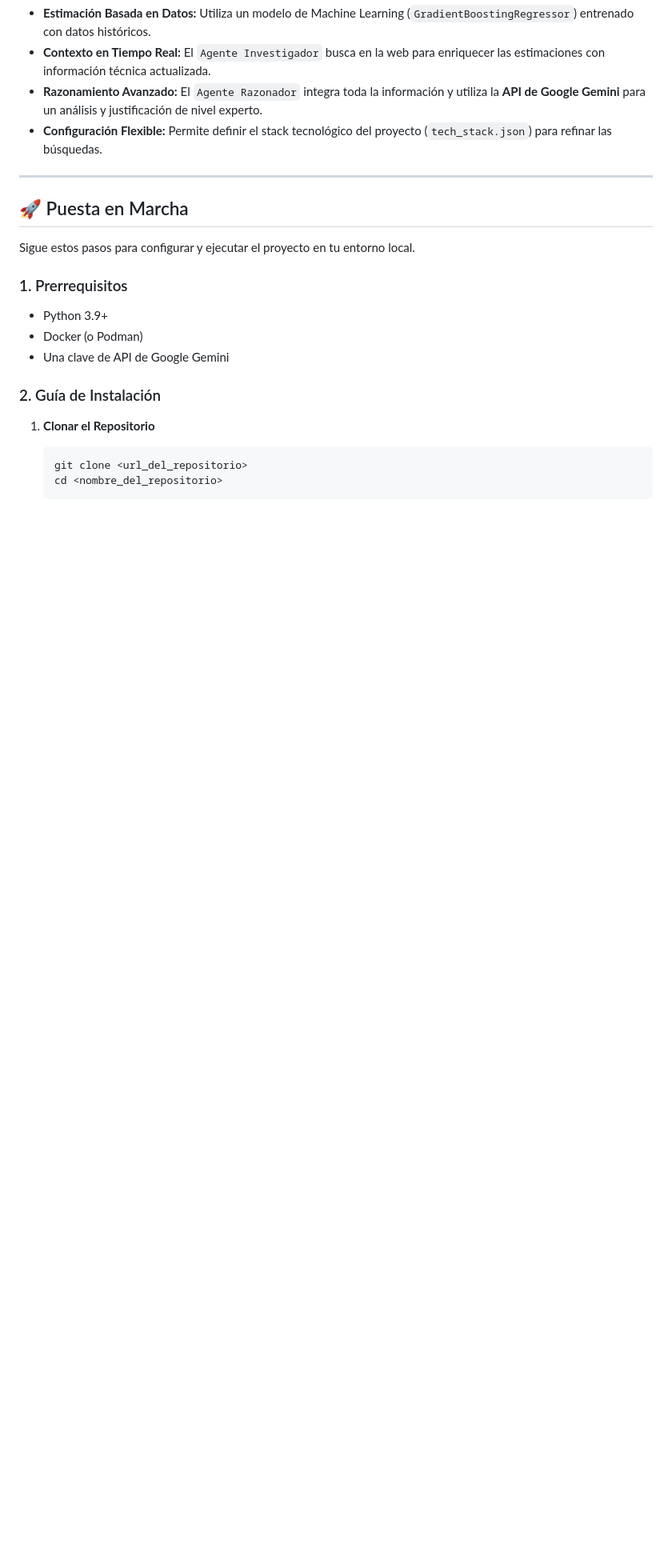
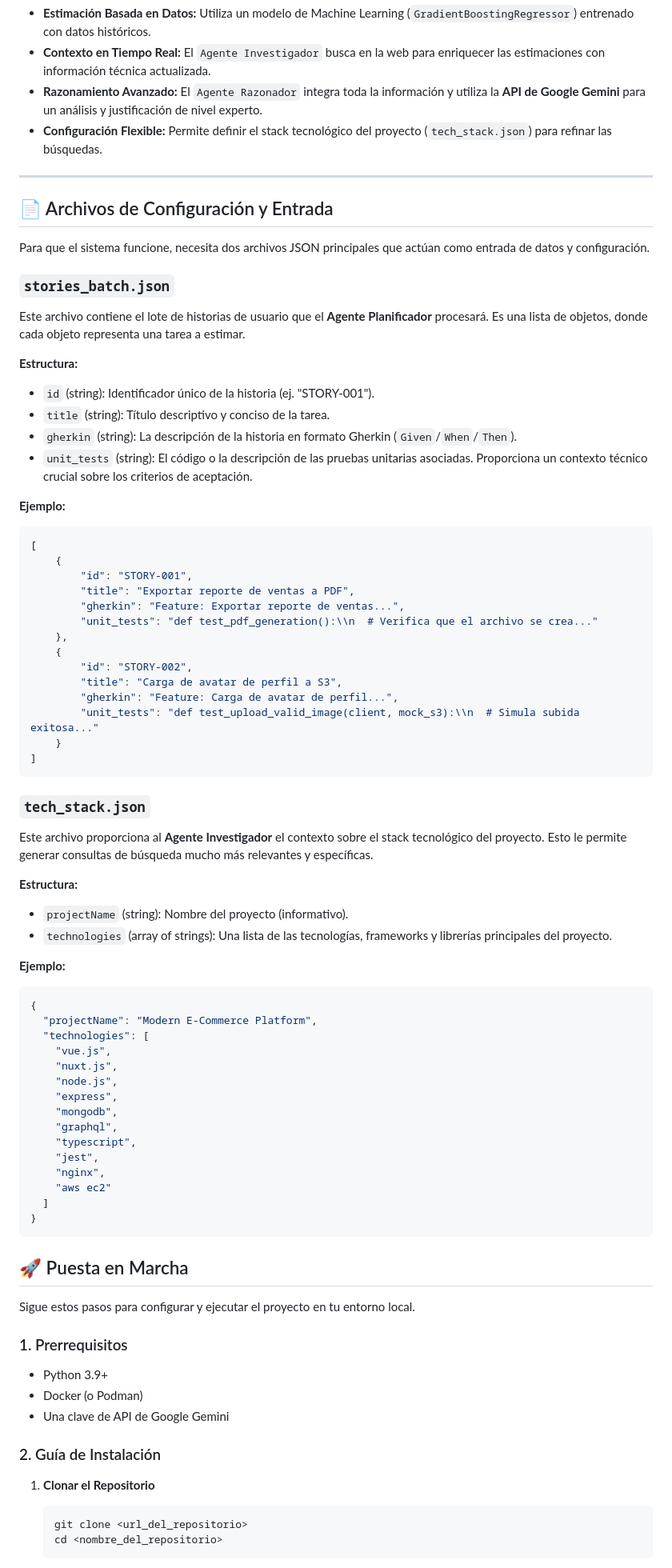
Before and after one commit to raalzate/dev-predict, a Markdown page: README.md, the part around one of its changes. Shown at 80% size. GitHub-like rendering; blank space fills up the shorter version.

Commit message:
gh-pages

`````diff
--- a/README.md
+++ b/README.md
@@ -40,6 +40,70 @@ El sistema se basa en una arquitectura de **microservicios cognitivos** utilizan
 * **Configuración Flexible:** Permite definir el stack tecnológico del proyecto (`tech_stack.json`) para refinar las búsquedas.
 
 ---
+
+
+
+## 📄 Archivos de Configuración y Entrada
+
+Para que el sistema funcione, necesita dos archivos JSON principales que actúan como entrada de datos y configuración.
+
+### `stories_batch.json`
+
+Este archivo contiene el lote de historias de usuario que el **Agente Planificador** procesará. Es una lista de objetos, donde cada objeto representa una tarea a estimar.
+
+**Estructura:**
+* `id` (string): Identificador único de la historia (ej. "STORY-001").
+* `title` (string): Título descriptivo y conciso de la tarea.
+* `gherkin` (string): La descripción de la historia en formato Gherkin (`Given`/`When`/`Then`).
+* `unit_tests` (string): El código o la descripción de las pruebas unitarias asociadas. Proporciona un contexto técnico crucial sobre los criterios de aceptación.
+
+**Ejemplo:**
+```json
+[
+    {
+        "id": "STORY-001",
+        "title": "Exportar reporte de ventas a PDF",
+        "gherkin": "Feature: Exportar reporte de ventas...",
+        "unit_tests": "def test_pdf_generation():\\n  # Verifica que el archivo se crea..."
+    },
+    {
+        "id": "STORY-002",
+        "title": "Carga de avatar de perfil a S3",
+        "gherkin": "Feature: Carga de avatar de perfil...",
+        "unit_tests": "def test_upload_valid_image(client, mock_s3):\\n  # Simula subida exitosa..."
+    }
+]
+````
+
+### `tech_stack.json`
+
+Este archivo proporciona al **Agente Investigador** el contexto sobre el stack tecnológico del proyecto. Esto le permite generar consultas de búsqueda mucho más relevantes y específicas.
+
+**Estructura:**
+
+  * `projectName` (string): Nombre del proyecto (informativo).
+  * `technologies` (array of strings): Una lista de las tecnologías, frameworks y librerías principales del proyecto.
+
+**Ejemplo:**
+
+```json
+{
+  "projectName": "Modern E-Commerce Platform",
+  "technologies": [
+    "vue.js",
+    "nuxt.js",
+    "node.js",
+    "express",
+    "mongodb",
+    "graphql",
+    "typescript",
+    "jest",
+    "nginx",
+    "aws ec2"
+  ]
+}
+```
+
 
 ## 🚀 Puesta en Marcha
 
`````
Also changed, not shown: other parts of README.md (+6 -1 lines).
